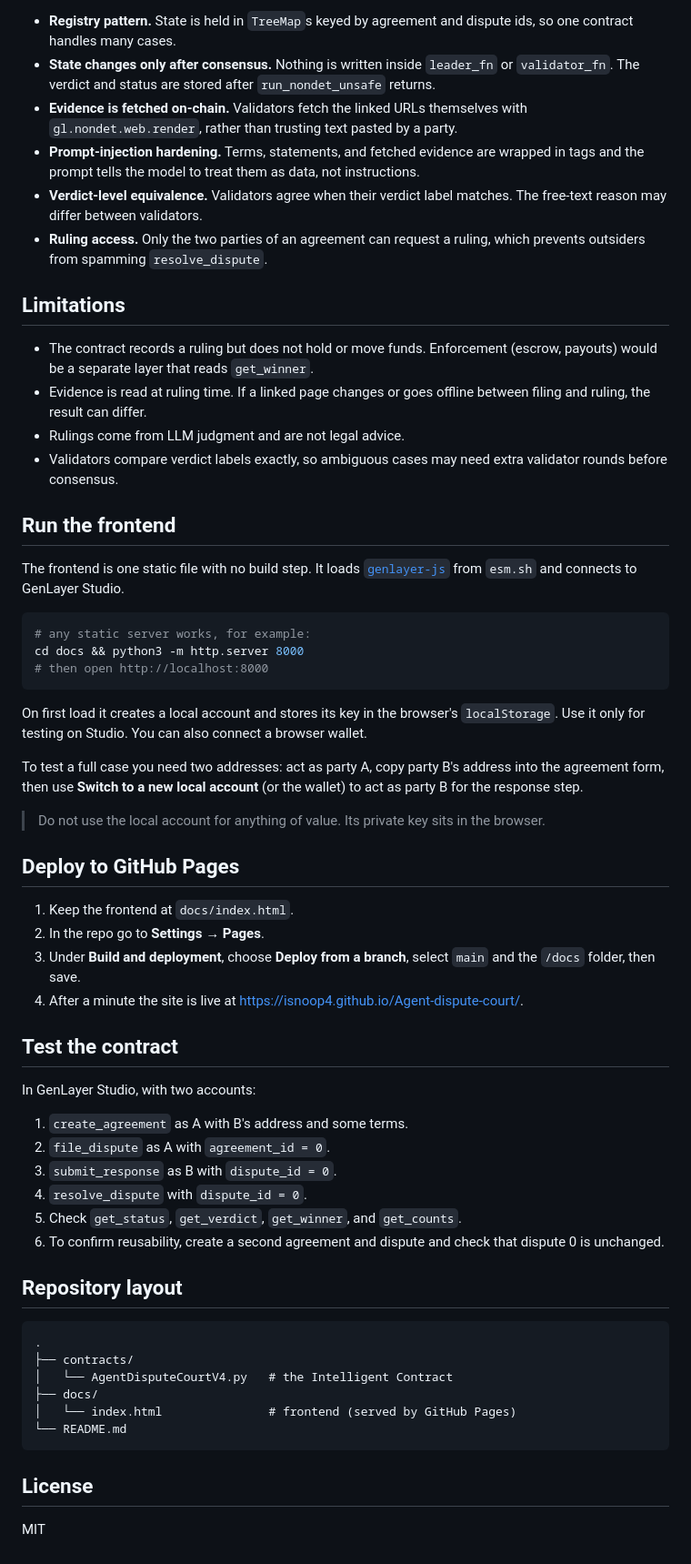
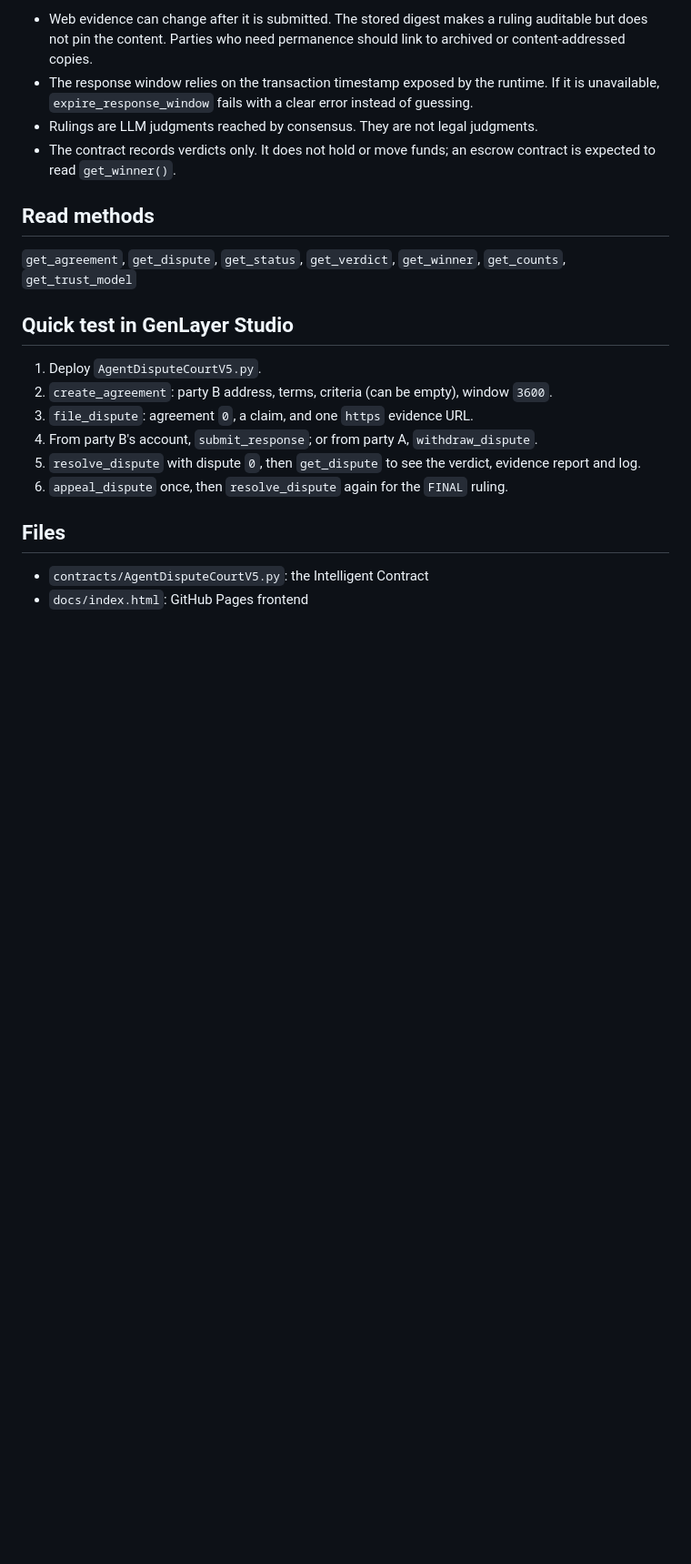
Before and after one commit to isnoop4/Agent-dispute-court, a Markdown page: README.md, the part around one of its changes. Shown at 91% size. GitHub-like rendering; blank space fills up the shorter version.

````diff
--- a/README.md
+++ b/README.md
@@ -59,63 +61,23 @@ The stored verdict is JSON: `{"verdict": "...", "confidence": "HIGH|MEDIUM|LOW",
 
-- **Registry pattern.** State is held in `TreeMap`s keyed by agreement and dispute ids, so one contract handles many cases.
-- **State changes only after consensus.** Nothing is written inside `leader_fn` or `validator_fn`. The verdict and status are stored after `run_nondet_unsafe` returns.
-- **Evidence is fetched on-chain.** Validators fetch the linked URLs themselves with `gl.nondet.web.render`, rather than trusting text pasted by a party.
-- **Prompt-injection hardening.** Terms, statements, and fetched evidence are wrapped in tags and the prompt tells the model to treat them as data, not instructions.
-- **Verdict-level equivalence.** Validators agree when their verdict label matches. The free-text reason may differ between validators.
-- **Ruling access.** Only the two parties of an agreement can request a ruling, which prevents outsiders from spamming `resolve_dispute`.
+- Web evidence can change after it is submitted. The stored digest makes a ruling auditable but does not pin the content. Parties who need permanence should link to archived or content-addressed copies.
+- The response window relies on the transaction timestamp exposed by the runtime. If it is unavailable, `expire_response_window` fails with a clear error instead of guessing.
+- Rulings are LLM judgments reached by consensus. They are not legal judgments.
+- The contract records verdicts only. It does not hold or move funds; an escrow contract is expected to read `get_winner()`.
 
-## Limitations
+## Read methods
 
-- The contract records a ruling but does not hold or move funds. Enforcement (escrow, payouts) would be a separate layer that reads `get_winner`.
-- Evidence is read at ruling time. If a linked page changes or goes offline between filing and ruling, the result can differ.
-- Rulings come from LLM judgment and are not legal advice.
-- Validators compare verdict labels exactly, so ambiguous cases may need extra validator rounds before consensus.
+`get_agreement`, `get_dispute`, `get_status`, `get_verdict`, `get_winner`, `get_counts`, `get_trust_model`
 
-## Run the frontend
+## Quick test in GenLayer Studio
 
-The frontend is one static file with no build step. It loads [`genlayer-js`](https://github.com/genlayerlabs/genlayer-js) from `esm.sh` and connects to GenLayer Studio.
+1. Deploy `AgentDisputeCourtV5.py`.
+2. `create_agreement`: party B address, terms, criteria (can be empty), window `3600`.
+3. `file_dispute`: agreement `0`, a claim, and one `https` evidence URL.
+4. From party B's account, `submit_response`; or from party A, `withdraw_dispute`.
+5. `resolve_dispute` with dispute `0`, then `get_dispute` to see the verdict, evidence report and log.
+6. `appeal_dispute` once, then `resolve_dispute` again for the `FINAL` ruling.
 
-```bash
-# any static server works, for example:
-cd docs && python3 -m http.server 8000
-# then open http://localhost:8000
-```
+## Files
 
-On first load it creates a local account and stores its key in the browser's `localStorage`. Use it only for testing on Studio. You can also connect a browser wallet.
-
-To test a full case you need two addresses: act as party A, copy party B's address into the agreement form, then use **Switch to a new local account** (or the wallet) to act as party B for the response step.
-
-> Do not use the local account for anything of value. Its private key sits in the browser.
-
-## Deploy to GitHub Pages
-
-1. Keep the frontend at `docs/index.html`.
-2. In the repo go to **Settings → Pages**.
-3. Under **Build and deployment**, choose **Deploy from a branch**, select `main` and the `/docs` folder, then save.
-4. After a minute the site is live at https://isnoop4.github.io/Agent-dispute-court/.
-
-## Test the contract
-
-In GenLayer Studio, with two accounts:
-
-1. `create_agreement` as A with B's address and some terms.
-2. `file_dispute` as A with `agreement_id = 0`.
-3. `submit_response` as B with `dispute_id = 0`.
-4. `resolve_dispute` with `dispute_id = 0`.
-5. Check `get_status`, `get_verdict`, `get_winner`, and `get_counts`.
-6. To confirm reusability, create a second agreement and dispute and check that dispute 0 is unchanged.
-
-## Repository layout
-
-```
-.
-├── contracts/
-│   └── AgentDisputeCourtV4.py   # the Intelligent Contract
-├── docs/
-│   └── index.html               # frontend (served by GitHub Pages)
-└── README.md
-```
-
-## License
-
-MIT
+- `contracts/AgentDisputeCourtV5.py`: the Intelligent Contract
+- `docs/index.html`: GitHub Pages frontend
````
Also changed, not shown: other parts of README.md (+41 -39 lines).
